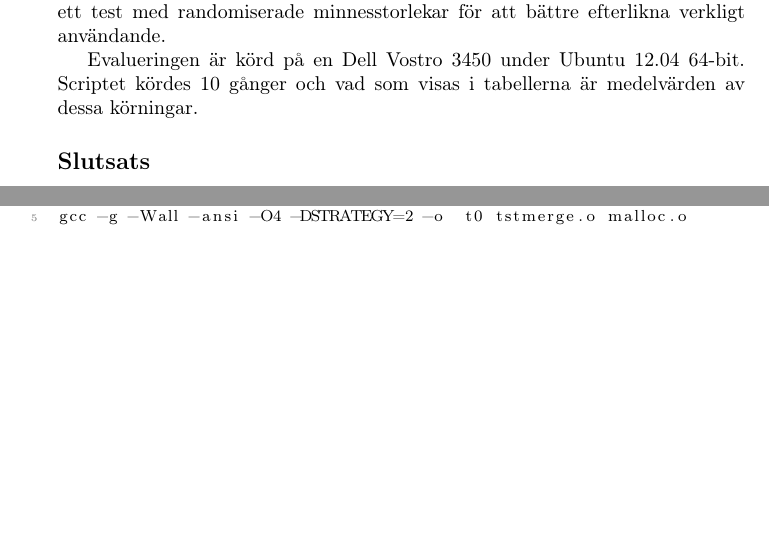
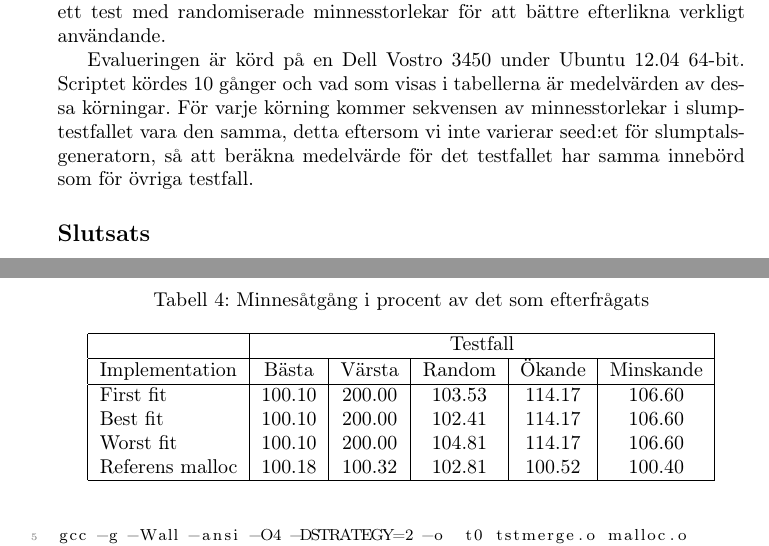
Before and after one commit to roes/opsys, a LaTeX document (lab3/lab3.tex): two parts of pages 6 and 7 of 11 before the commit and two parts of pages 6 and 8 of 12 after it, joined at a grey line, cut so that both start at the same text, the shorter picture padded with empty space. Compiled offline with pdfLaTeX.

Commit message:
added memory results

```diff
--- a/lab3/lab3.tex
+++ b/lab3/lab3.tex
@@ -116,6 +116,7 @@ Vi har dessutom test för ökande respektive minskande minnesstorlekar och ett t
 
 Evalueringen är körd på en Dell Vostro 3450 under Ubuntu 12.04 64-bit.
 Scriptet kördes 10 gånger och vad som visas i tabellerna är medelvärden av dessa körningar.
+För varje körning kommer sekvensen av minnesstorlekar i slump-testfallet vara den samma, detta eftersom vi inte varierar seed:et för slumptalsgeneratorn, så att beräkna medelvärde för det testfallet har samma innebörd som för övriga testfall.
 
 \begin{table}[h]
 \centering
@@ -154,3 +160,17 @@ Scriptet kördes 10 gånger och vad som visas i tabellerna är medelvärden av d
+\begin{table}[h]
+\centering
+\caption{Minnesåtgång i procent av det som efterfrågats}
+\scalebox{1.0}{
+  \begin{tabular}{|l|c|c|c|c|c|}
+    \hline
+    & \multicolumn{5}{c|}{Testfall} \\
+    \hline
+    Implementation & Bästa & Värsta & Random & Ökande & Minskande \\
+    \hline
+    First fit & 100.10 & 200.00 & 103.53 & 114.17 & 106.60 \\
+    Best fit & 100.10 & 200.00 & 102.41 & 114.17 & 106.60 \\
+    Worst fit & 100.10 & 200.00 & 104.81 & 114.17 & 106.60 \\
+    Referens malloc & 100.18 & 100.32 & 102.81 & 100.52 & 100.40 \\
     \hline
   \end{tabular}
 }
```
Also changed, not shown: lab3/lab3.tex (15 more changed lines).
